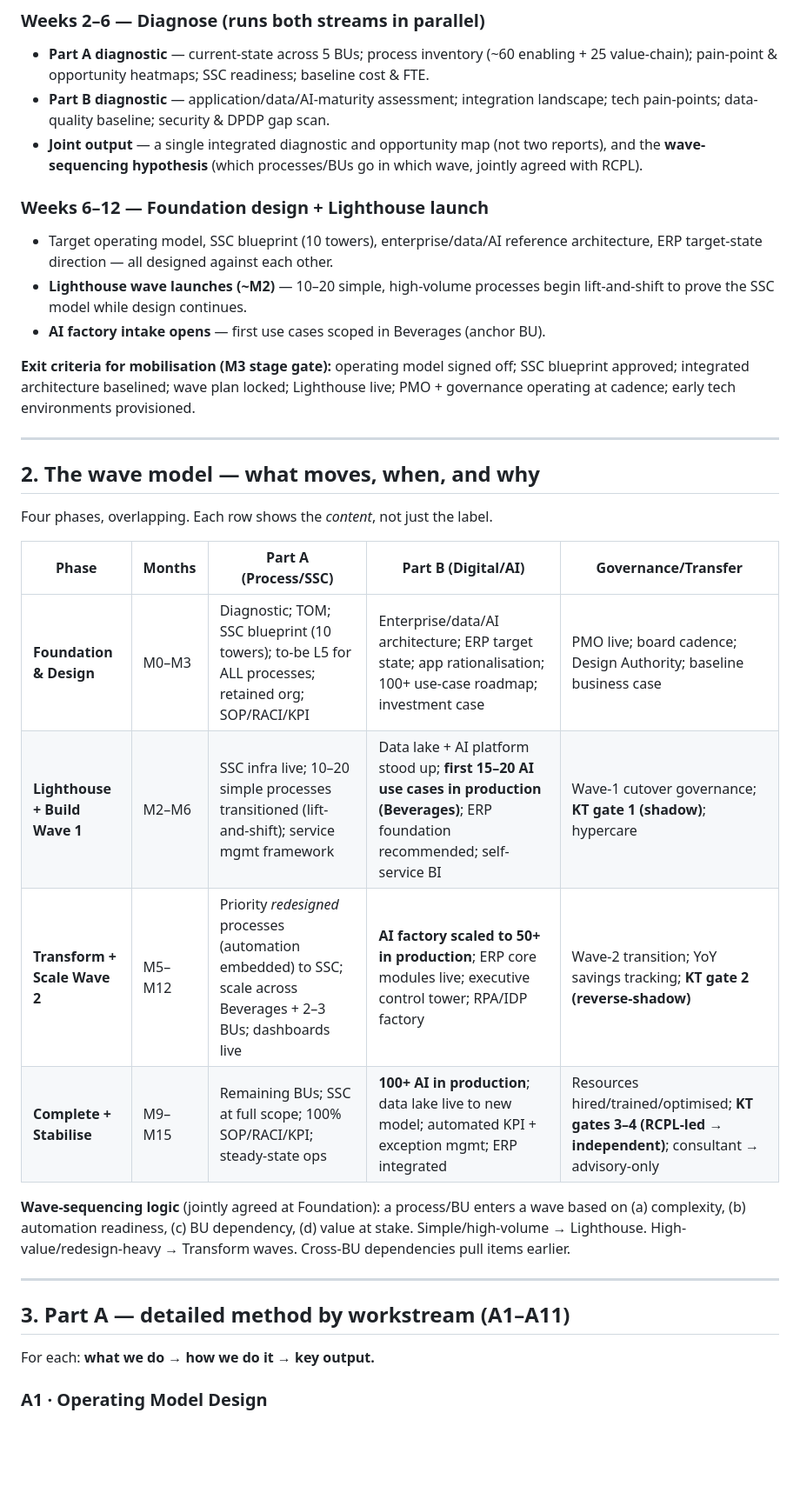
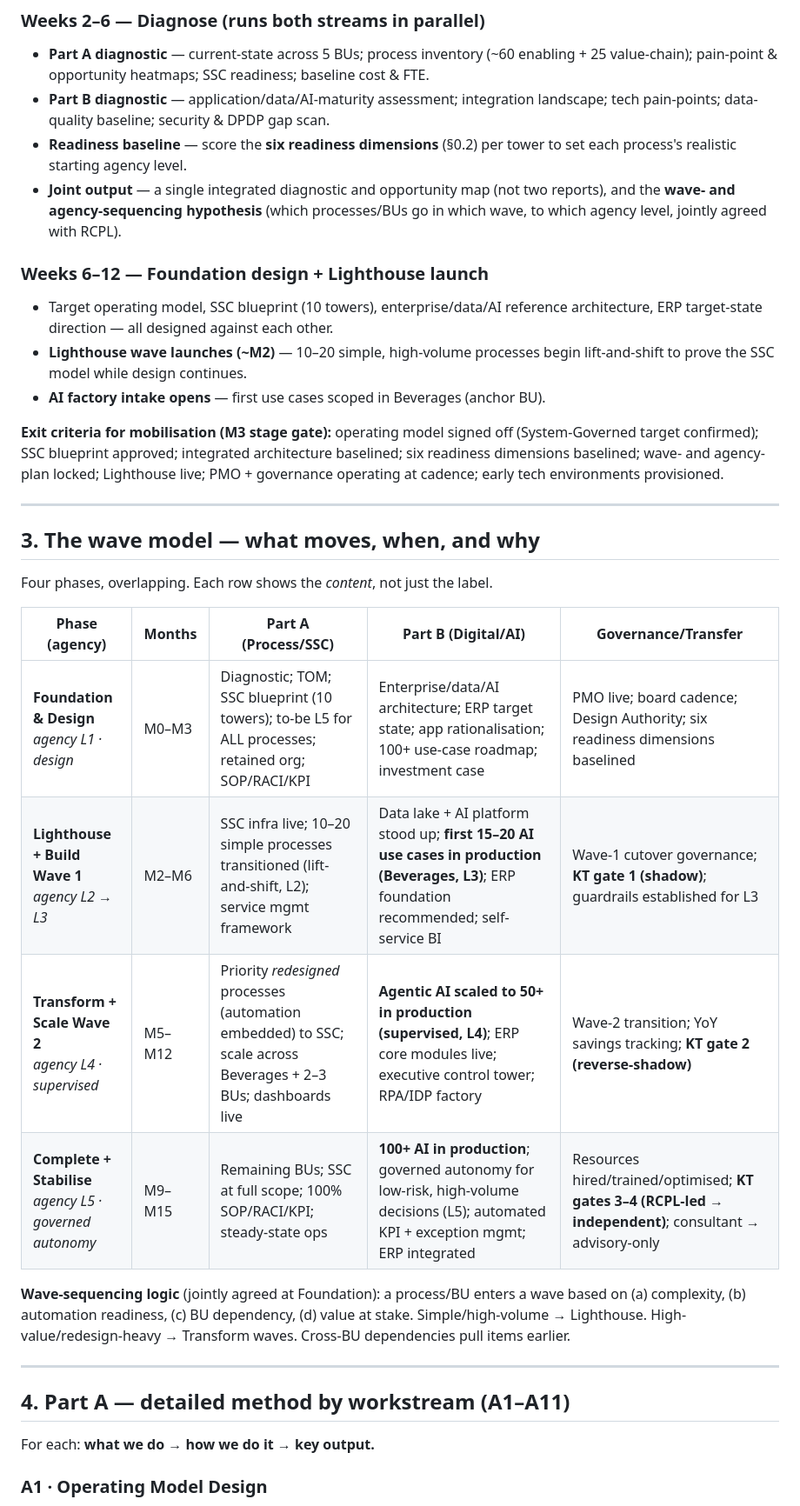
Before and after one commit to prithviii042-cyber/GBS-AI-tranformation, a Markdown page: DELIVERY-APPROACH.md, the part around one of its changes. Shown at 87% size. GitHub-like rendering; blank space fills up the shorter version.

```diff
--- a/DELIVERY-APPROACH.md
+++ b/DELIVERY-APPROACH.md
@@ -37,33 +100,34 @@ The first 90 days decide the whole programme. No ramp-up delay is our biggest si
 ### Weeks 2–6 — Diagnose (runs both streams in parallel)
 - **Part A diagnostic** — current-state across 5 BUs; process inventory (~60 enabling + 25 value-chain); pain-point & opportunity heatmaps; SSC readiness; baseline cost & FTE.
 - **Part B diagnostic** — application/data/AI-maturity assessment; integration landscape; tech pain-points; data-quality baseline; security & DPDP gap scan.
-- **Joint output** — a single integrated diagnostic and opportunity map (not two reports), and the **wave-sequencing hypothesis** (which processes/BUs go in which wave, jointly agreed with RCPL).
+- **Readiness baseline** — score the **six readiness dimensions** (§0.2) per tower to set each process's realistic starting agency level.
+- **Joint output** — a single integrated diagnostic and opportunity map (not two reports), and the **wave- and agency-sequencing hypothesis** (which processes/BUs go in which wave, to which agency level, jointly agreed with RCPL).
 
 ### Weeks 6–12 — Foundation design + Lighthouse launch
 - Target operating model, SSC blueprint (10 towers), enterprise/data/AI reference architecture, ERP target-state direction — all designed against each other.
 - **Lighthouse wave launches (~M2)** — 10–20 simple, high-volume processes begin lift-and-shift to prove the SSC model while design continues.
 - **AI factory intake opens** — first use cases scoped in Beverages (anchor BU).
 
-**Exit criteria for mobilisation (M3 stage gate):** operating model signed off; SSC blueprint approved; integrated architecture baselined; wave plan locked; Lighthouse live; PMO + governance operating at cadence; early tech environments provisioned.
+**Exit criteria for mobilisation (M3 stage gate):** operating model signed off (System-Governed target confirmed); SSC blueprint approved; integrated architecture baselined; six readiness dimensions baselined; wave- and agency-plan locked; Lighthouse live; PMO + governance operating at cadence; early tech environments provisioned.
 
 ---
 
-## 2. The wave model — what moves, when, and why
+## 3. The wave model — what moves, when, and why
 
 Four phases, overlapping. Each row shows the *content*, not just the label.
 
-| Phase | Months | Part A (Process/SSC) | Part B (Digital/AI) | Governance/Transfer |
+| Phase (agency) | Months | Part A (Process/SSC) | Part B (Digital/AI) | Governance/Transfer |
 |---|---|---|---|---|
-| **Foundation & Design** | M0–M3 | Diagnostic; TOM; SSC blueprint (10 towers); to-be L5 for ALL processes; retained org; SOP/RACI/KPI | Enterprise/data/AI architecture; ERP target state; app rationalisation; 100+ use-case roadmap; investment case | PMO live; board cadence; Design Authority; baseline business case |
-| **Lighthouse + Build Wave 1** | M2–M6 | SSC infra live; 10–20 simple processes transitioned (lift-and-shift); service mgmt framework | Data lake + AI platform stood up; **first 15–20 AI use cases in production (Beverages)**; ERP foundation recommended; self-service BI | Wave-1 cutover governance; **KT gate 1 (shadow)**; hypercare |
-| **Transform + Scale Wave 2** | M5–M12 | Priority *redesigned* processes (automation embedded) to SSC; scale across Beverages + 2–3 BUs; dashboards live | **AI factory scaled to 50+ in production**; ERP core modules live; executive control tower; RPA/IDP factory | Wave-2 transition; YoY savings tracking; **KT gate 2 (reverse-shadow)** |
-| **Complete + Stabilise** | M9–M15 | Remaining BUs; SSC at full scope; 100% SOP/RACI/KPI; steady-state ops | **100+ AI in production**; data lake live to new model; automated KPI + exception mgmt; ERP integrated | Resources hired/trained/optimised; **KT gates 3–4 (RCPL-led → independent)**; consultant → advisory-only |
+| **Foundation & Design**<br>*agency L1 · design* | M0–M3 | Diagnostic; TOM; SSC blueprint (10 towers); to-be L5 for ALL processes; retained org; SOP/RACI/KPI | Enterprise/data/AI architecture; ERP target state; app rationalisation; 100+ use-case roadmap; investment case | PMO live; board cadence; Design Authority; six readiness dimensions baselined |
+| **Lighthouse + Build Wave 1**<br>*agency L2 → L3* | M2–M6 | SSC infra live; 10–20 simple processes transitioned (lift-and-shift, L2); service mgmt framework | Data lake + AI platform stood up; **first 15–20 AI use cases in production (Beverages, L3)**; ERP foundation recommended; self-service BI | Wave-1 cutover governance; **KT gate 1 (shadow)**; guardrails established for L3 |
+| **Transform + Scale Wave 2**<br>*agency L4 · supervised* | M5–M12 | Priority *redesigned* processes (automation embedded) to SSC; scale across Beverages + 2–3 BUs; dashboards live | **Agentic AI scaled to 50+ in production (supervised, L4)**; ERP core modules live; executive control tower; RPA/IDP factory | Wave-2 transition; YoY savings tracking; **KT gate 2 (reverse-shadow)** |
+| **Complete + Stabilise**<br>*agency L5 · governed autonomy* | M9–M15 | Remaining BUs; SSC at full scope; 100% SOP/RACI/KPI; steady-state ops | **100+ AI in production**; governed autonomy for low-risk, high-volume decisions (L5); automated KPI + exception mgmt; ERP integrated | Resources hired/trained/optimised; **KT gates 3–4 (RCPL-led → independent)**; consultant → advisory-only |
 
 **Wave-sequencing logic** (jointly agreed at Foundation): a process/BU enters a wave based on (a) complexity, (b) automation readiness, (c) BU dependency, (d) value at stake. Simple/high-volume → Lighthouse. High-value/redesign-heavy → Transform waves. Cross-BU dependencies pull items earlier.
 
 ---
 
-## 3. Part A — detailed method by workstream (A1–A11)
+## 4. Part A — detailed method by workstream (A1–A11)
 
 For each: **what we do → how we do it → key output.**
 
```
Also changed, not shown: other parts of DELIVERY-APPROACH.md (+100 -36 lines).
